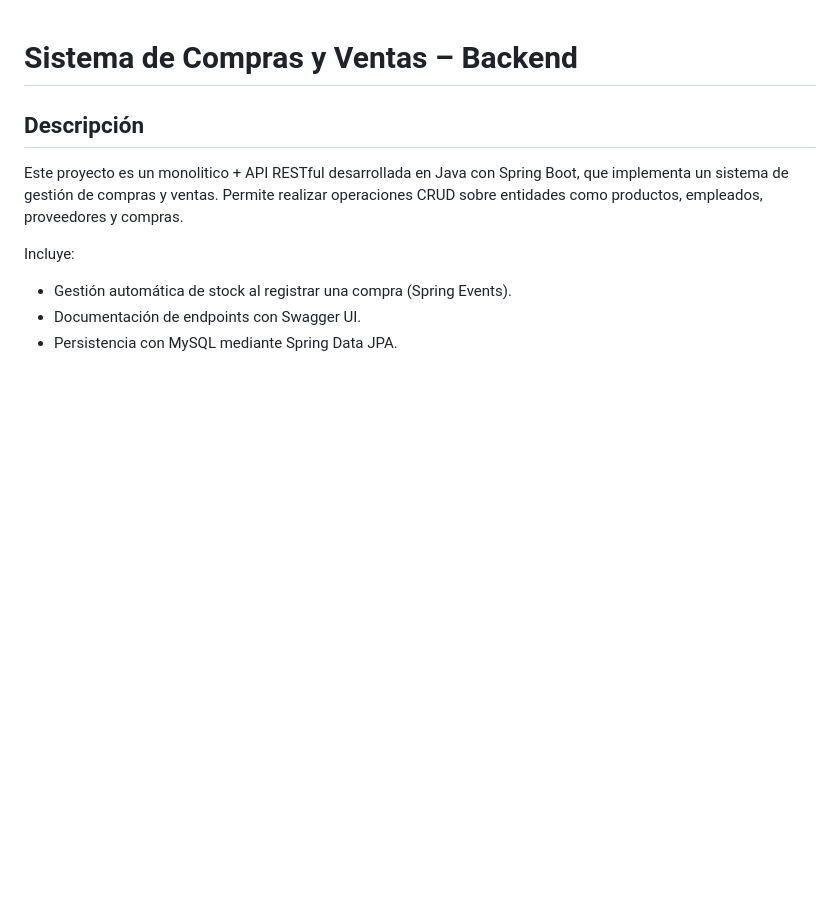
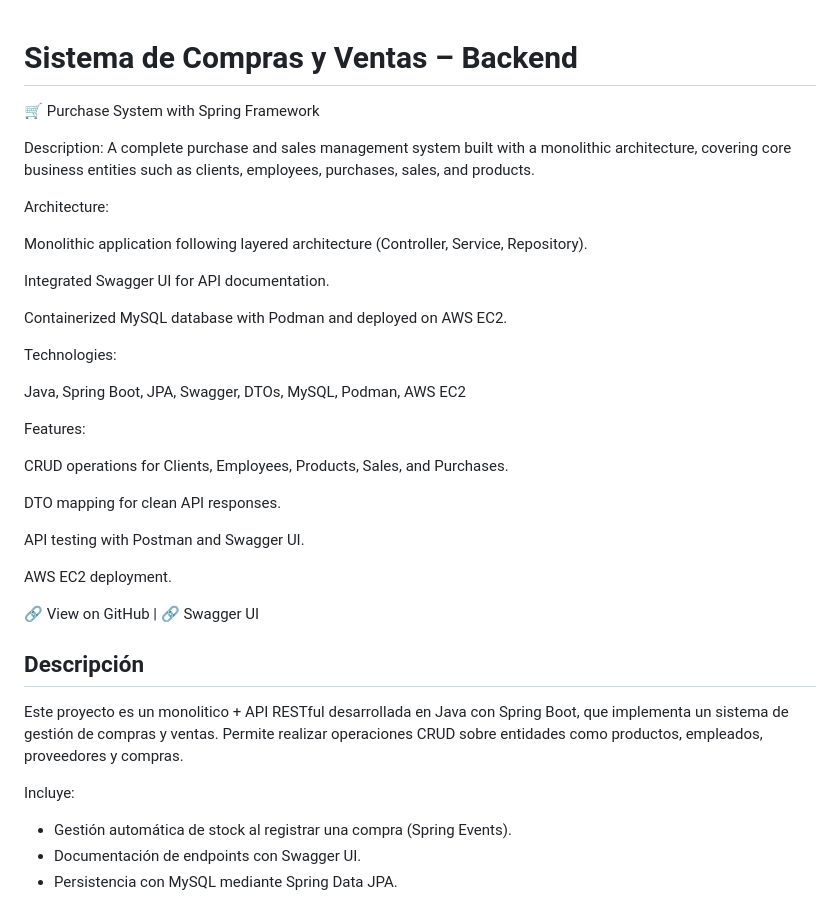
Before and after one commit to Alebouzasutn/BackendFarmacia, a Markdown page: README.md, the part around the change. Rendered like a GitHub page; blank space fills up the shorter version.

```diff
--- a/README.md
+++ b/README.md
@@ -1,5 +1,32 @@
 # Sistema de Compras y Ventas – Backend
+🛒 Purchase System with Spring Framework
 
+Description:
+A complete purchase and sales management system built with a monolithic architecture, covering core business entities such as clients, employees, purchases, sales, and products.
+
+Architecture:
+
+Monolithic application following layered architecture (Controller, Service, Repository).
+
+Integrated Swagger UI for API documentation.
+
+Containerized MySQL database with Podman and deployed on AWS EC2.
+
+Technologies:
+
+Java, Spring Boot, JPA, Swagger, DTOs, MySQL, Podman, AWS EC2
+
+Features:
+
+CRUD operations for Clients, Employees, Products, Sales, and Purchases.
+
+DTO mapping for clean API responses.
+
+API testing with Postman and Swagger UI.
+
+AWS EC2 deployment.
+
+🔗 View on GitHub | 🔗 Swagger UI
 ## Descripción
 
 Este proyecto es un monolitico + API RESTful desarrollada en Java con Spring Boot, que implementa un sistema de gestión de compras y ventas. Permite realizar operaciones CRUD sobre entidades como productos, empleados, proveedores y compras.
```
